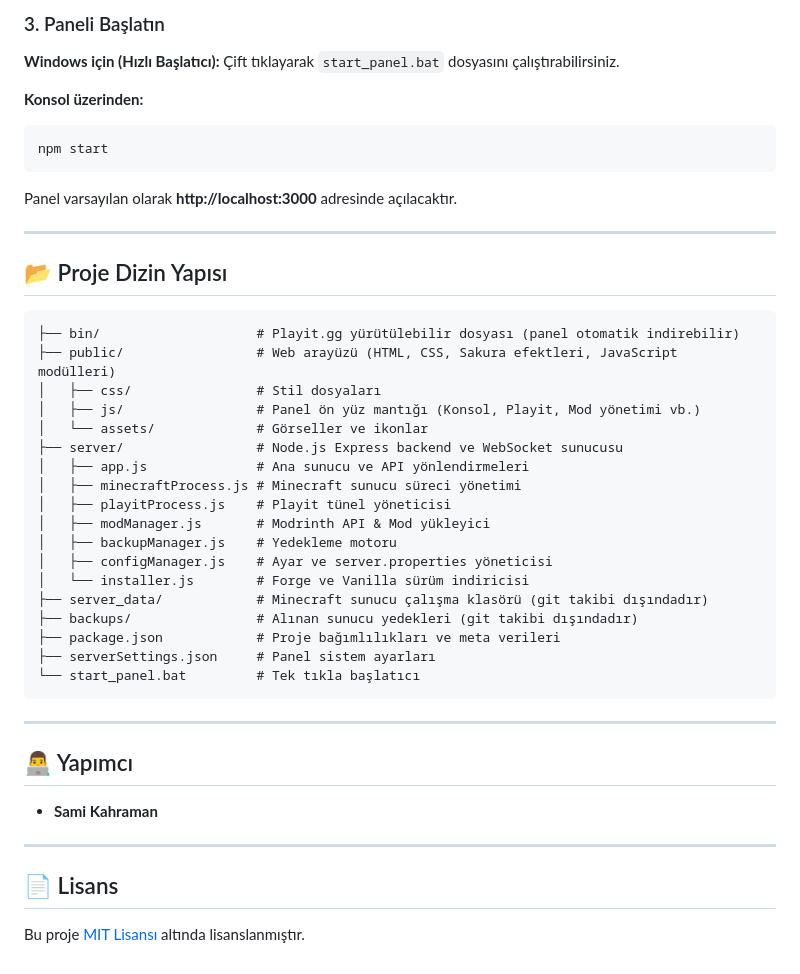
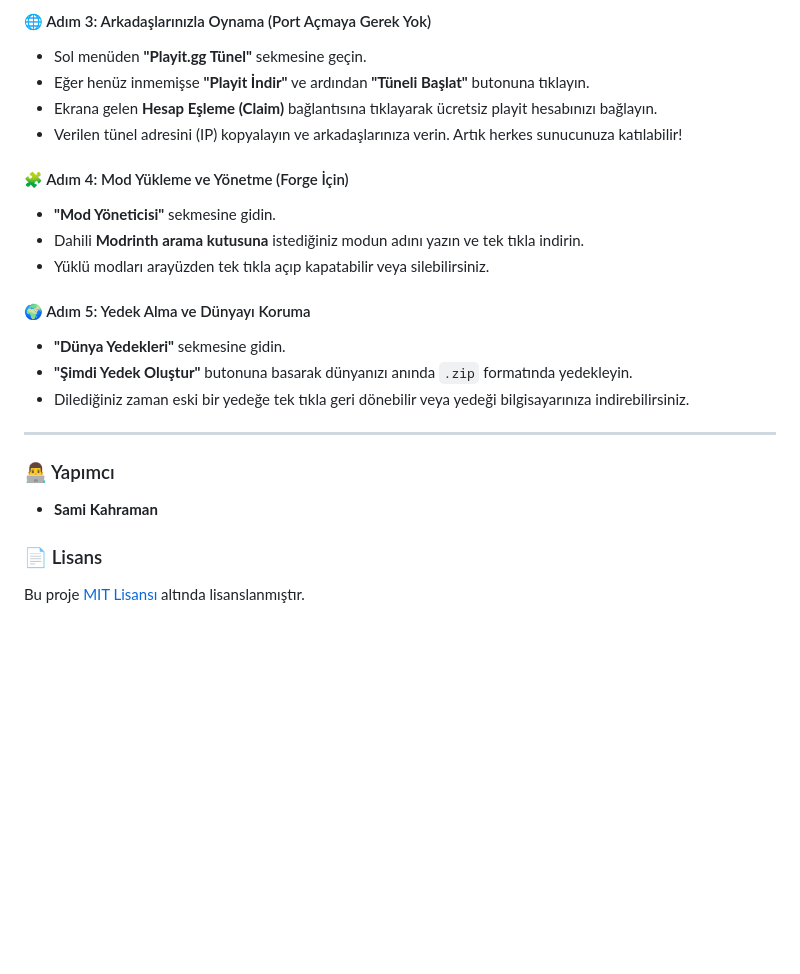
Before and after one commit to samikahraman5534-jpg/minecraft-server-panel, a Markdown page: README.md, the part around one of its changes. Drawn GitHub-style; blank space fills up the shorter version.

````diff
--- a/README.md
+++ b/README.md
@@ -147,49 +122,24 @@ npm install
 
-### 3. Paneli Başlatın
+#### 🌐 Adım 3: Arkadaşlarınızla Oynama (Port Açmaya Gerek Yok)
+- Sol menüden **"Playit.gg Tünel"** sekmesine geçin.
+- Eğer henüz inmemişse **"Playit İndir"** ve ardından **"Tüneli Başlat"** butonuna tıklayın.
+- Ekrana gelen **Hesap Eşleme (Claim)** bağlantısına tıklayarak ücretsiz playit hesabınızı bağlayın.
+- Verilen tünel adresini (IP) kopyalayın ve arkadaşlarınıza verin. Artık herkes sunucunuza katılabilir!
 
-**Windows için (Hızlı Başlatıcı):**
-Çift tıklayarak `start_panel.bat` dosyasını çalıştırabilirsiniz.
+#### 🧩 Adım 4: Mod Yükleme ve Yönetme (Forge İçin)
+- **"Mod Yöneticisi"** sekmesine gidin.
+- Dahili **Modrinth arama kutusuna** istediğiniz modun adını yazın ve tek tıkla indirin.
+- Yüklü modları arayüzden tek tıkla açıp kapatabilir veya silebilirsiniz.
 
-**Konsol üzerinden:**
-```bash
-npm start
-```
-
-Panel varsayılan olarak **http://localhost:3000** adresinde açılacaktır.
+#### 🌍 Adım 5: Yedek Alma ve Dünyayı Koruma
+- **"Dünya Yedekleri"** sekmesine gidin.
+- **"Şimdi Yedek Oluştur"** butonuna basarak dünyanızı anında `.zip` formatında yedekleyin.
+- Dilediğiniz zaman eski bir yedeğe tek tıkla geri dönebilir veya yedeği bilgisayarınıza indirebilirsiniz.
 
 ---
 
-## 📂 Proje Dizin Yapısı
-
-```text
-├── bin/                    # Playit.gg yürütülebilir dosyası (panel otomatik indirebilir)
-├── public/                 # Web arayüzü (HTML, CSS, Sakura efektleri, JavaScript modülleri)
-│   ├── css/                # Stil dosyaları
-│   ├── js/                 # Panel ön yüz mantığı (Konsol, Playit, Mod yönetimi vb.)
-│   └── assets/             # Görseller ve ikonlar
-├── server/                 # Node.js Express backend ve WebSocket sunucusu
-│   ├── app.js              # Ana sunucu ve API yönlendirmeleri
-│   ├── minecraftProcess.js # Minecraft sunucu süreci yönetimi
-│   ├── playitProcess.js    # Playit tünel yöneticisi
-│   ├── modManager.js       # Modrinth API & Mod yükleyici
-│   ├── backupManager.js    # Yedekleme motoru
-│   ├── configManager.js    # Ayar ve server.properties yöneticisi
-│   └── installer.js        # Forge ve Vanilla sürüm indiricisi
-├── server_data/            # Minecraft sunucu çalışma klasörü (git takibi dışındadır)
-├── backups/                # Alınan sunucu yedekleri (git takibi dışındadır)
-├── package.json            # Proje bağımlılıkları ve meta verileri
-├── serverSettings.json     # Panel sistem ayarları
-└── start_panel.bat         # Tek tıkla başlatıcı
-```
-
----
-
-## 👨‍💻 Yapımcı
-
+### 👨‍💻 Yapımcı
 - **Sami Kahraman**
 
----
-
-## 📄 Lisans
-
+### 📄 Lisans
 Bu proje [MIT Lisansı](LICENSE) altında lisanslanmıştır.
````
Also changed, not shown: other parts of README.md (+66 -91 lines).
